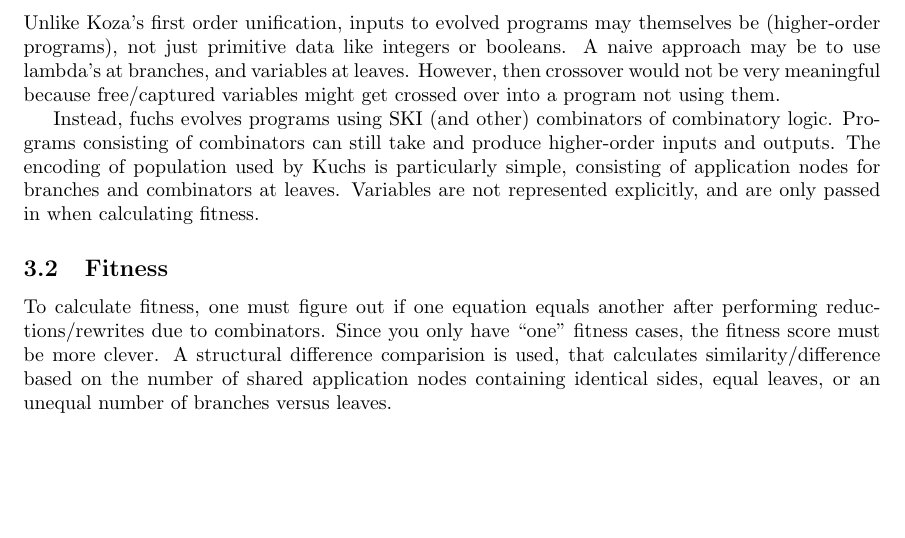
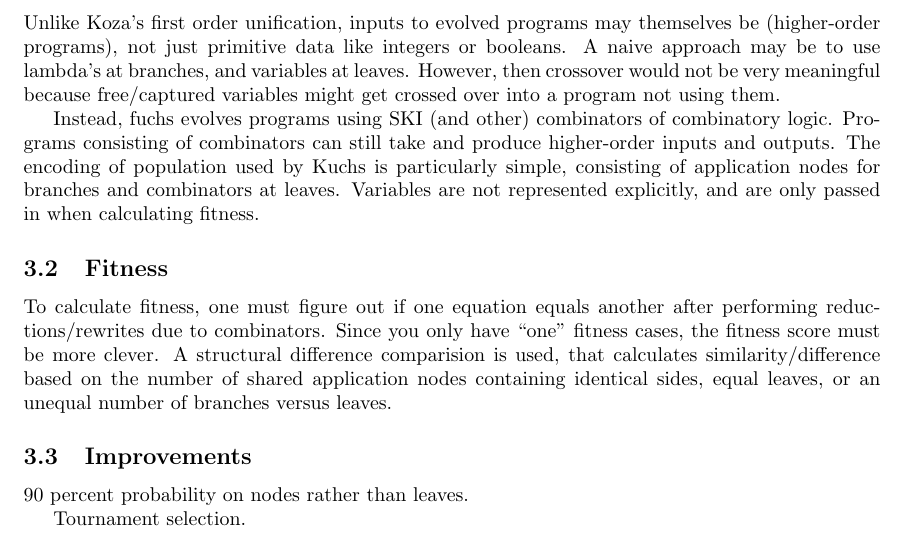
Before and after one commit to larrytheliquid/gpcl, a LaTeX document (week1.tex): part of page 2 of 2, cut so that both start at the same text, the shorter picture padded with empty space. Compiled offline with pdfLaTeX.

```diff
--- a/week1.tex
+++ b/week1.tex
@@ -97,4 +97,10 @@
 containing identical sides, equal leaves, or an unequal number of
 branches versus leaves.
 
+\subsection{Improvements}
+
+90 percent probability on nodes rather than leaves.
+
+Tournament selection.
+
 \end{document}
```
Also changed, not shown: 1 other file.
